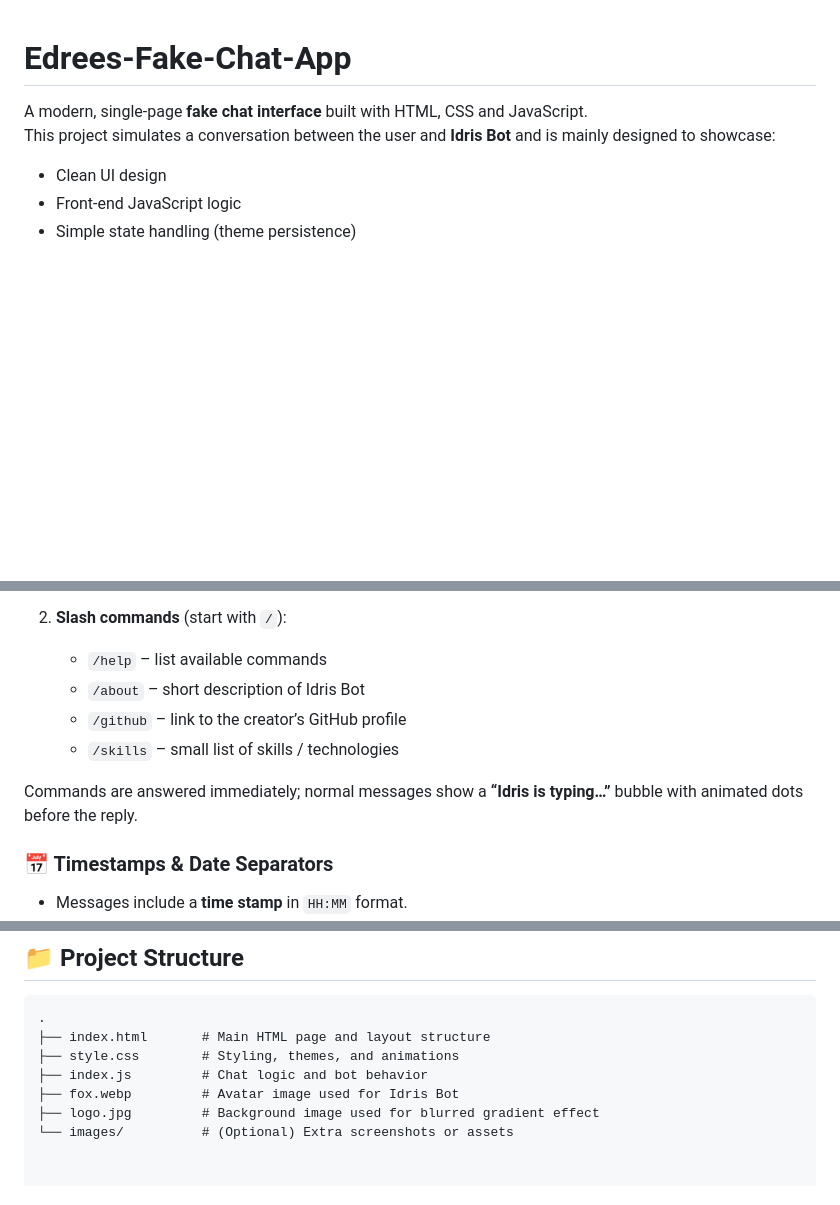
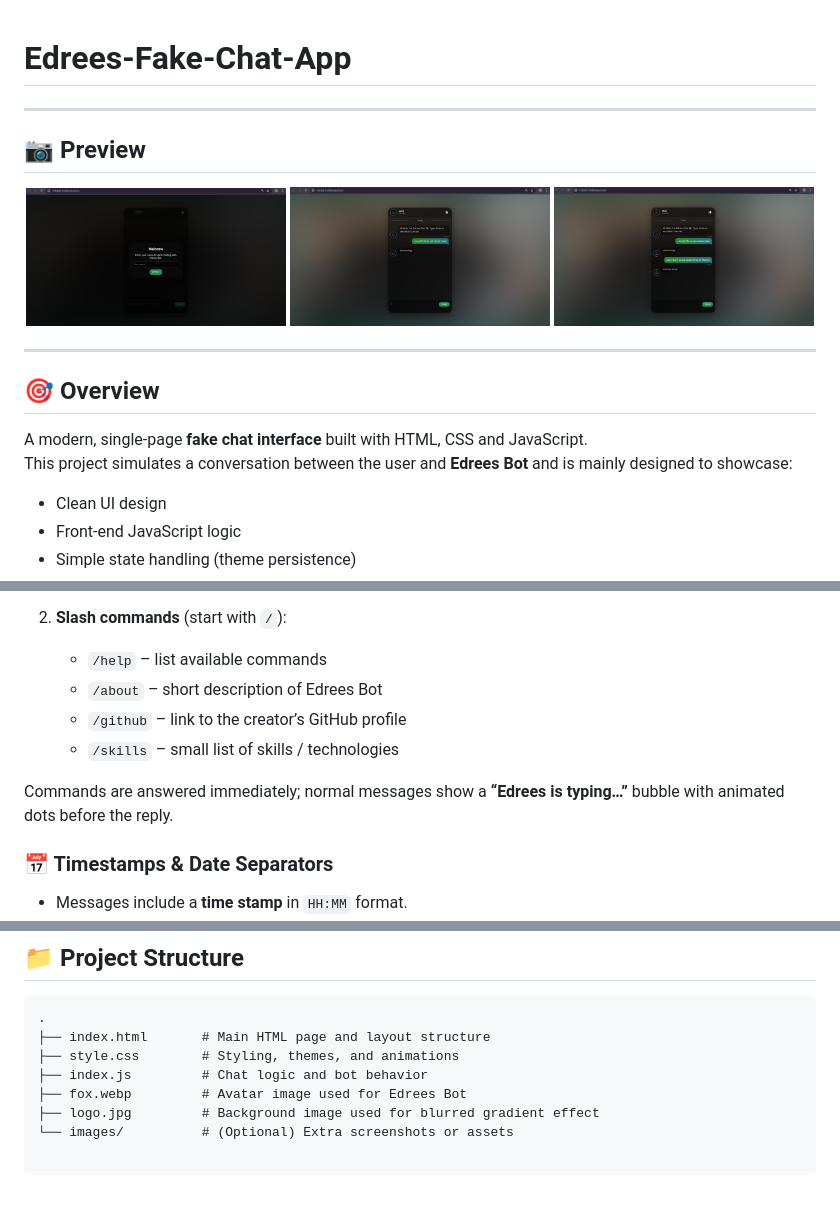
Before and after one commit to edrees078/Edrees-Fake-Chat-App, a Markdown page: README.md, 3 parts joined by grey strips. Rendered like a GitHub page; blank space fills up the shorter version.

````diff
--- a/README.md
+++ b/README.md
@@ -1,7 +1,20 @@
 # Edrees-Fake-Chat-App
 
+---
+
+## 📷 Preview
+
+<p align="center">
+  <img src="images/welcome.png" alt="Welcome Screen" width="260" />
+  <img src="images/chat1.png" alt="Chat Dark Theme" width="260" />
+  <img src="images/chat2.png" alt="Chat Neon Theme" width="260" />
+</p>
+
+---
+## 🎯 Overview
+
 A modern, single-page **fake chat interface** built with HTML, CSS and JavaScript.
-This project simulates a conversation between the user and **Idris Bot** and is mainly designed to showcase:
+This project simulates a conversation between the user and **Edrees Bot** and is mainly designed to showcase:
 
 - Clean UI design
 - Front-end JavaScript logic
@@ -50,11 +63,11 @@ The bot responds in two ways:
 
 2. **Slash commands** (start with `/`):
    - `/help` – list available commands
-   - `/about` – short description of Idris Bot
+   - `/about` – short description of Edrees Bot
    - `/github` – link to the creator’s GitHub profile
    - `/skills` – small list of skills / technologies
 
-Commands are answered immediately; normal messages show a **“Idris is typing…”** bubble with animated dots before the reply.
+Commands are answered immediately; normal messages show a **“Edrees is typing…”** bubble with animated dots before the reply.
 
 ### 📅 Timestamps & Date Separators
 - Messages include a **time stamp** in `HH:MM` format.
@@ -98,6 +111,8 @@ Commands are answered immediately; normal messages show a **“Idris is typing
 ├── index.html       # Main HTML page and layout structure
 ├── style.css        # Styling, themes, and animations
 ├── index.js         # Chat logic and bot behavior
-├── fox.webp         # Avatar image used for Idris Bot
+├── fox.webp         # Avatar image used for Edrees Bot
 ├── logo.jpg         # Background image used for blurred gradient effect
 └── images/          # (Optional) Extra screenshots or assets
+
+```
````
Also changed, not shown: other parts of README.md (+3 -3 lines).
